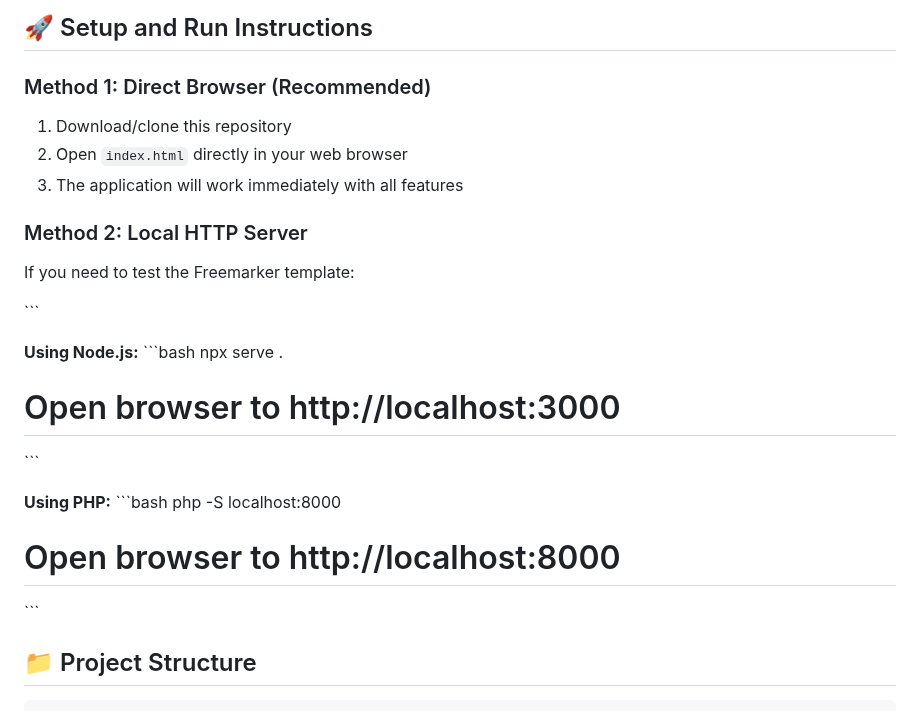
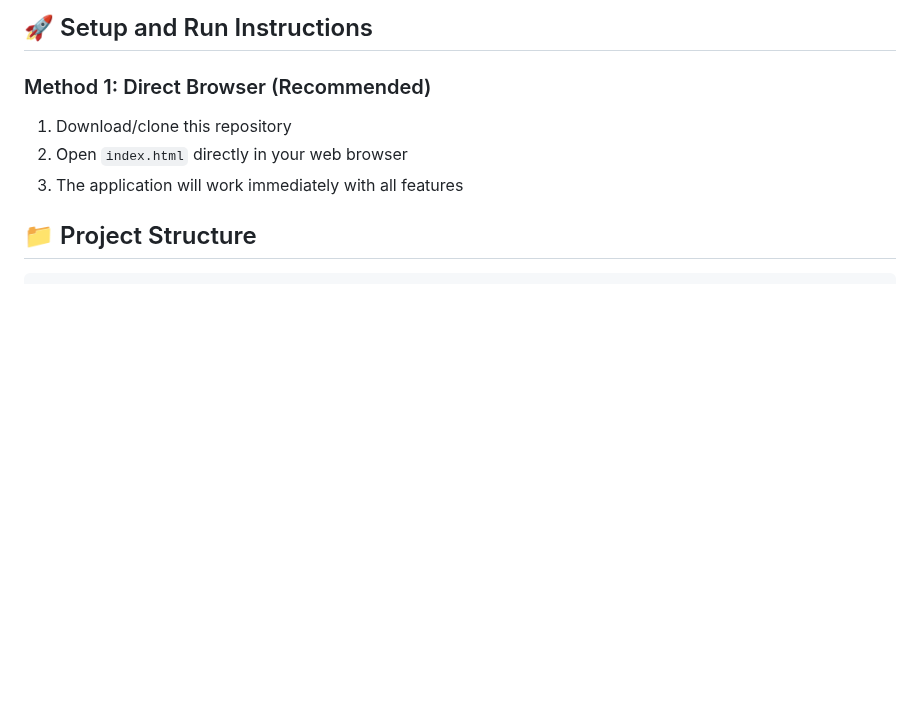
Before and after one commit to Rajasekhar318/Employee-Directory-Web-Interface, a Markdown page: README.md, the part around the change. GitHub-like rendering; blank space fills up the shorter version.

```diff
--- a/README.md
+++ b/README.md
@@ -9,23 +9,6 @@ A modern, responsive web application for managing employee information with full
 2. Open `index.html` directly in your web browser
 3. The application will work immediately with all features
 
-### Method 2: Local HTTP Server
-If you need to test the Freemarker template:
-
-
-\`\`\`
-
-**Using Node.js:**
-\`\`\`bash
-npx serve .
-# Open browser to http://localhost:3000
-\`\`\`
-
-**Using PHP:**
-\`\`\`bash
-php -S localhost:8000
-# Open browser to http://localhost:8000
-\`\`\`
 
 ## 📁 Project Structure
 
```
